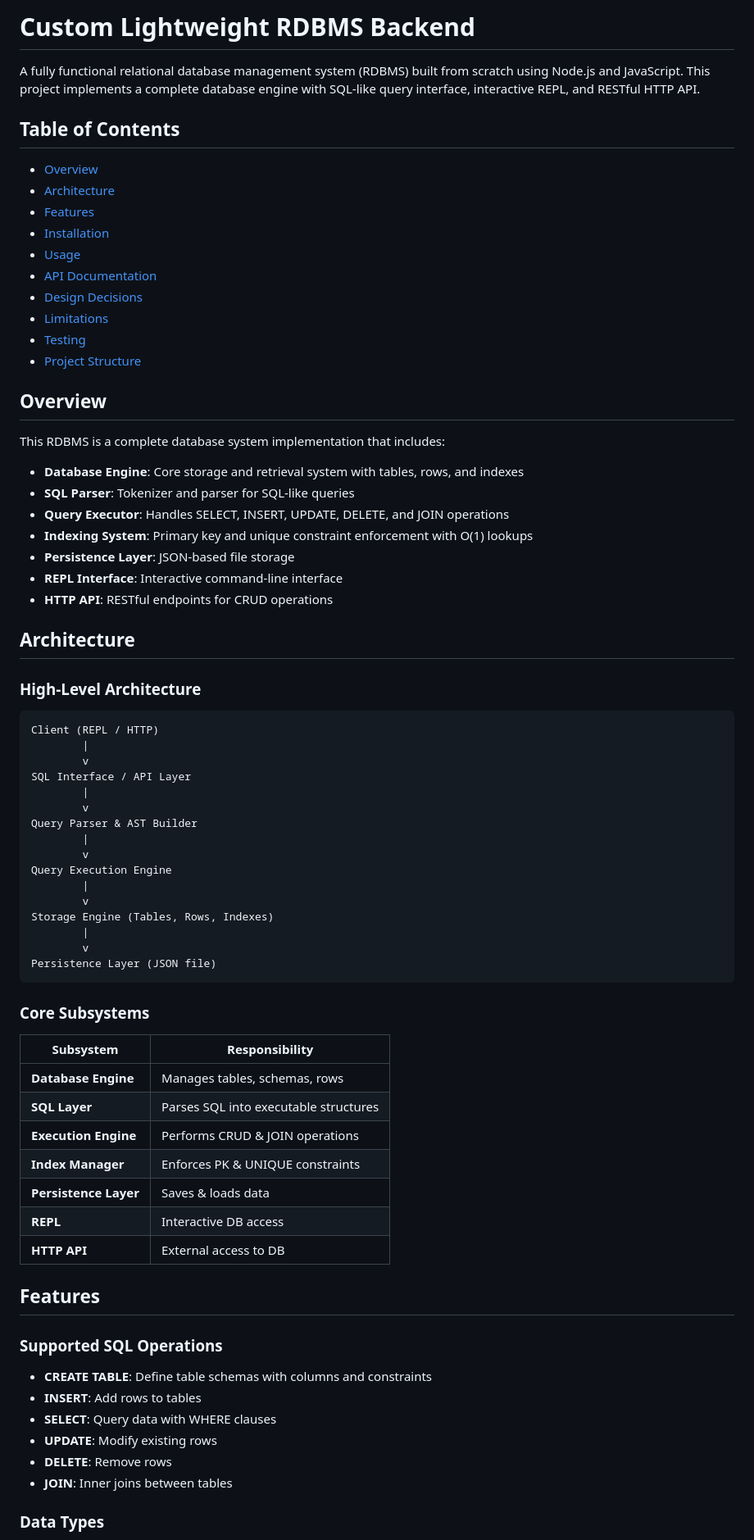
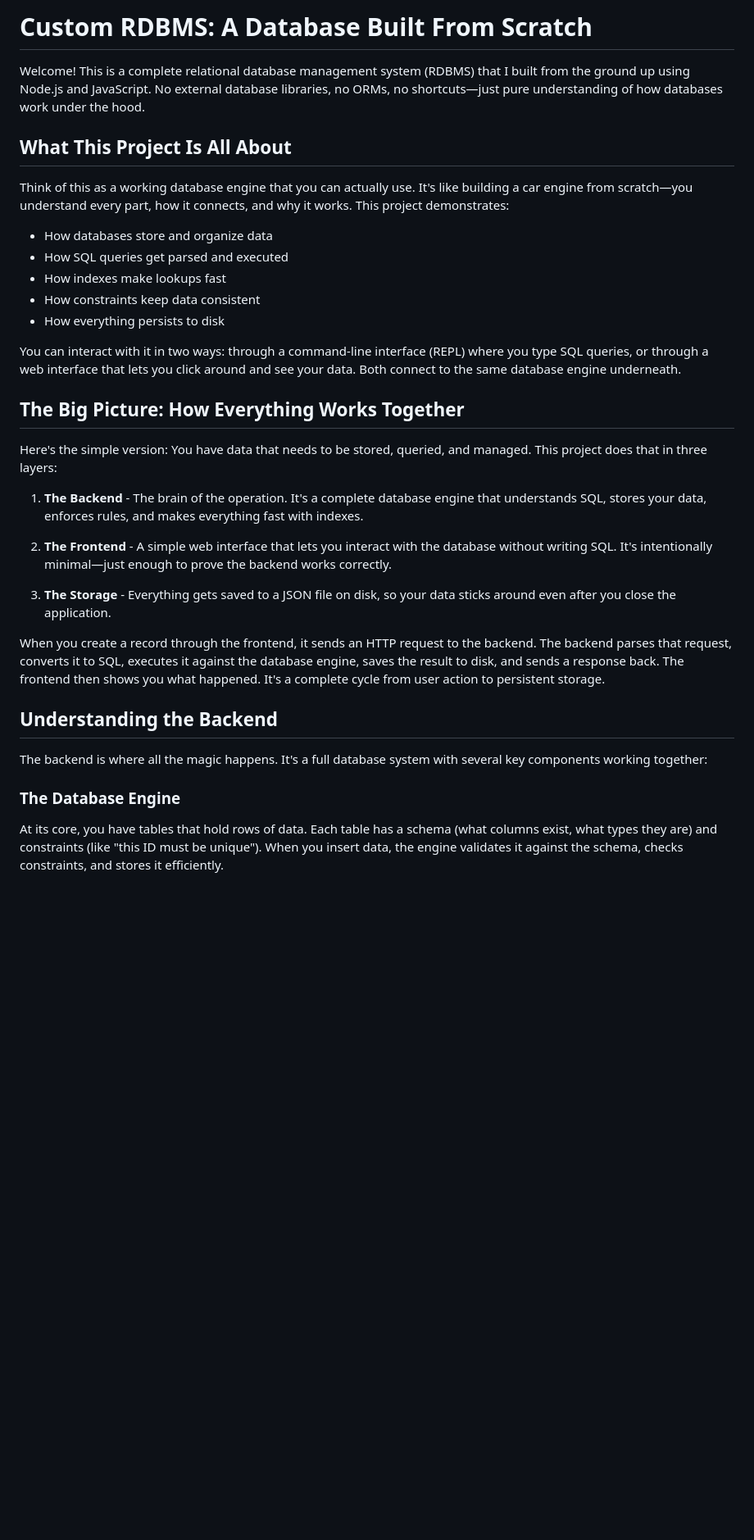
Before and after one commit to Kariuki11/custom-rdbms-node, a Markdown page: README.md, the part around one of its changes. Shown at 82% size. Rendered like a GitHub page; blank space fills up the shorter version.

````diff
--- a/README.md
+++ b/README.md
@@ -1,77 +1,36 @@
-# Custom Lightweight RDBMS Backend
+# Custom RDBMS: A Database Built From Scratch
 
-A fully functional relational database management system (RDBMS) built from scratch using Node.js and JavaScript. This project implements a complete database engine with SQL-like query interface, interactive REPL, and RESTful HTTP API.
+Welcome! This is a complete relational database management system (RDBMS) that I built from the ground up using Node.js and JavaScript. No external database libraries, no ORMs, no shortcuts—just pure understanding of how databases work under the hood.
 
-## Table of Contents
+## What This Project Is All About
 
-- [Overview](#overview)
-- [Architecture](#architecture)
-- [Features](#features)
-- [Installation](#installation)
-- [Usage](#usage)
-- [API Documentation](#api-documentation)
-- [Design Decisions](#design-decisions)
-- [Limitations](#limitations)
-- [Testing](#testing)
-- [Project Structure](#project-structure)
+Think of this as a working database engine that you can actually use. It's like building a car engine from scratch—you understand every part, how it connects, and why it works. This project demonstrates:
 
-## Overview
+- How databases store and organize data
+- How SQL queries get parsed and executed
+- How indexes make lookups fast
+- How constraints keep data consistent
+- How everything persists to disk
 
-This RDBMS is a complete database system implementation that includes:
+You can interact with it in two ways: through a command-line interface (REPL) where you type SQL queries, or through a web interface that lets you click around and see your data. Both connect to the same database engine underneath.
 
-- **Database Engine**: Core storage and retrieval system with tables, rows, and indexes
-- **SQL Parser**: Tokenizer and parser for SQL-like queries
-- **Query Executor**: Handles SELECT, INSERT, UPDATE, DELETE, and JOIN operations
-- **Indexing System**: Primary key and unique constraint enforcement with O(1) lookups
-- **Persistence Layer**: JSON-based file storage
-- **REPL Interface**: Interactive command-line interface
-- **HTTP API**: RESTful endpoints for CRUD operations
+## The Big Picture: How Everything Works Together
 
-## Architecture
+Here's the simple version: You have data that needs to be stored, queried, and managed. This project does that in three layers:
 
-### High-Level Architecture
+1. **The Backend** - The brain of the operation. It's a complete database engine that understands SQL, stores your data, enforces rules, and makes everything fast with indexes.
 
-```
-Client (REPL / HTTP)
-        |
-        v
-SQL Interface / API Layer
-        |
-        v
-Query Parser & AST Builder
-        |
-        v
-Query Execution Engine
-        |
-        v
-Storage Engine (Tables, Rows, Indexes)
-        |
-        v
-Persistence Layer (JSON file)
-```
+2. **The Frontend** - A simple web interface that lets you interact with the database without writing SQL. It's intentionally minimal—just enough to prove the backend works correctly.
 
-### Core Subsystems
+3. **The Storage** - Everything gets saved to a JSON file on disk, so your data sticks around even after you close the application.
 
-| Subsystem | Responsibility |
-|-----------|---------------|
-| **Database Engine** | Manages tables, schemas, rows |
-| **SQL Layer** | Parses SQL into executable structures |
-| **Execution Engine** | Performs CRUD & JOIN operations |
-| **Index Manager** | Enforces PK & UNIQUE constraints |
-| **Persistence Layer** | Saves & loads data |
-| **REPL** | Interactive DB access |
-| **HTTP API** | External access to DB |
+When you create a record through the frontend, it sends an HTTP request to the backend. The backend parses that request, converts it to SQL, executes it against the database engine, saves the result to disk, and sends a response back. The frontend then shows you what happened. It's a complete cycle from user action to persistent storage.
 
-## Features
+## Understanding the Backend
 
-### Supported SQL Operations
+The backend is where all the magic happens. It's a full database system with several key components working together:
 
-- **CREATE TABLE**: Define table schemas with columns and constraints
-- **INSERT**: Add rows to tables
-- **SELECT**: Query data with WHERE clauses
-- **UPDATE**: Modify existing rows
-- **DELETE**: Remove rows
-- **JOIN**: Inner joins between tables
+### The Database Engine
 
-### Data Types
+At its core, you have tables that hold rows of data. Each table has a schema (what columns exist, what types they are) and constraints (like "this ID must be unique"). When you insert data, the engine validates it against the schema, checks constraints, and stores it efficiently.
 
````
Also changed, not shown: other parts of README.md (+208 -320 lines).
